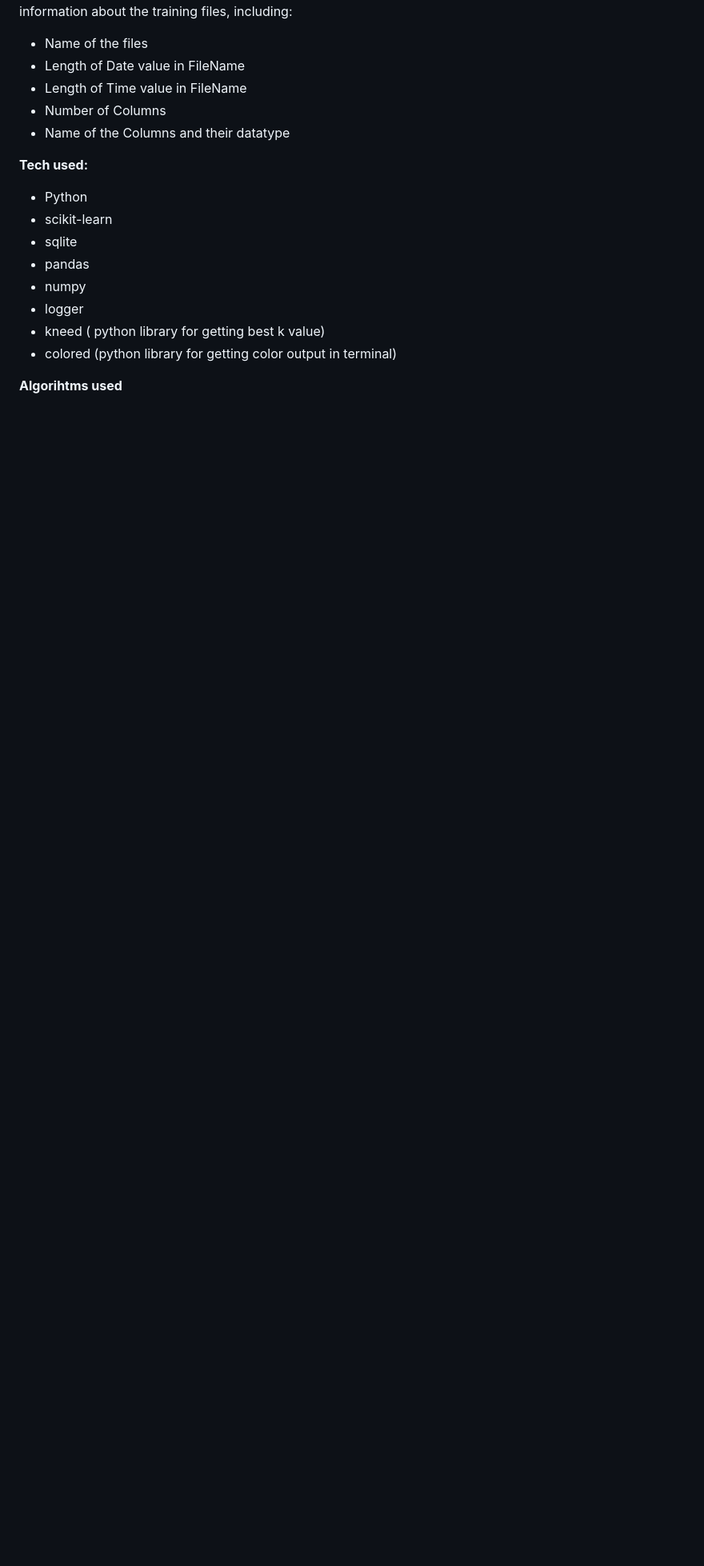
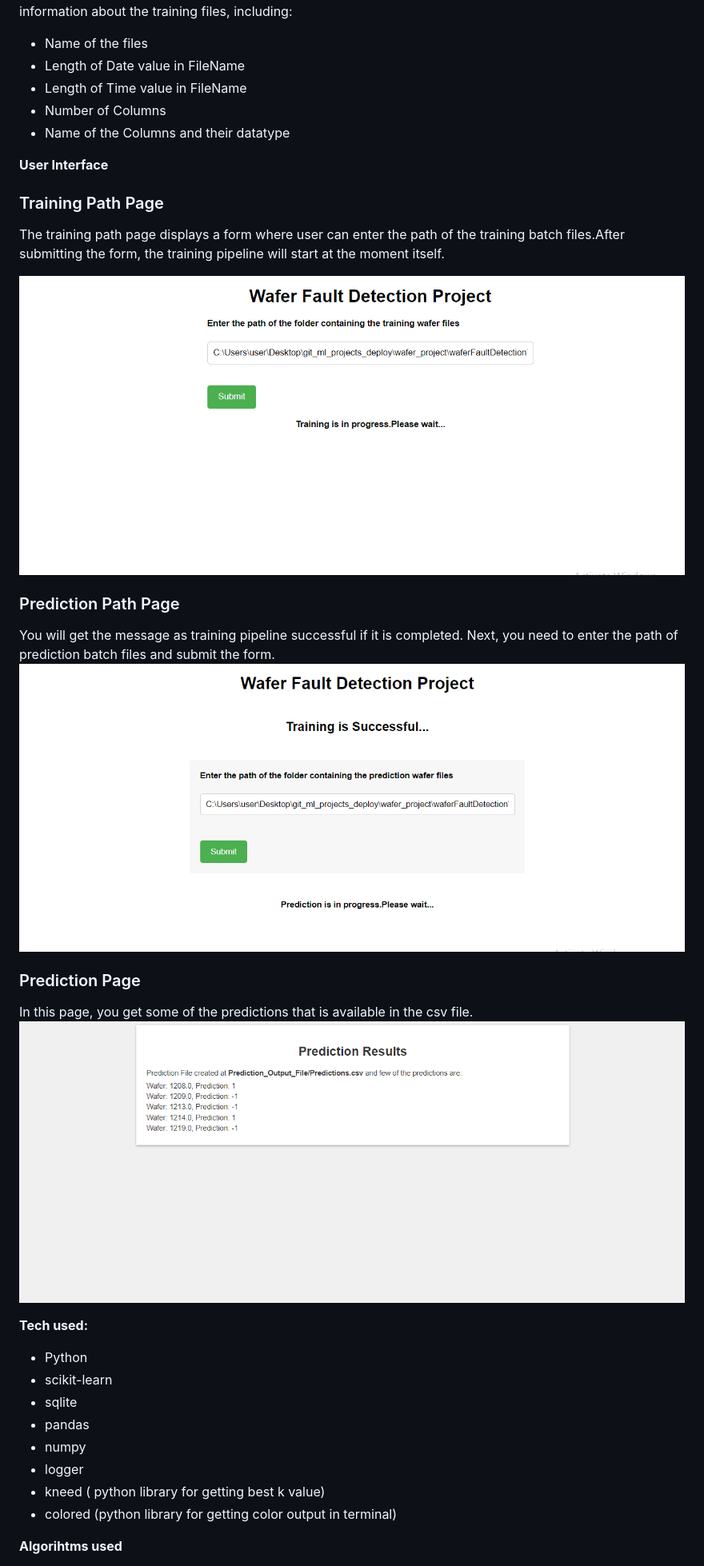
Before and after one commit to melbinbiju1/Wafer-Fault-Detection, a Markdown page: README.md, the part around the change printed below. Shown: that part at 80% size. Drawn GitHub-style; pictures changed too: Documents/predictionpage.png (added), Documents/predictionpath.png (added), Documents/trainingpath.png (added); blank space fills up the shorter version.

Commit message:
Documents updated

```diff
--- a/README.md
+++ b/README.md
@@ -20,6 +20,20 @@ Apart from the training files, we require a "schema" file from the client that c
 - Number of Columns
 - Name of the Columns and their datatype
 
+**User Interface**
+### Training Path Page
+The training path page displays a form where user can enter the path of the training batch files.After submitting the form, the training pipeline will start at the moment itself.
+
+![Training Path Page](./Documents/trainingpath.png)
+
+### Prediction Path Page
+You will get the message as training pipeline successful if it is completed. Next, you need to enter the path of prediction batch files and submit the form.
+![Prediction Path Page](./Documents/predictionpath.png)
+
+### Prediction Page
+In this page, you get some of the predictions that is available in the csv file.
+![Prediction Page](./Documents/predictionpage.png)
+
 **Tech used:**
 
 - Python
```
Also changed, not shown: other parts of README.md (+5 -0 lines), 6 other files.
